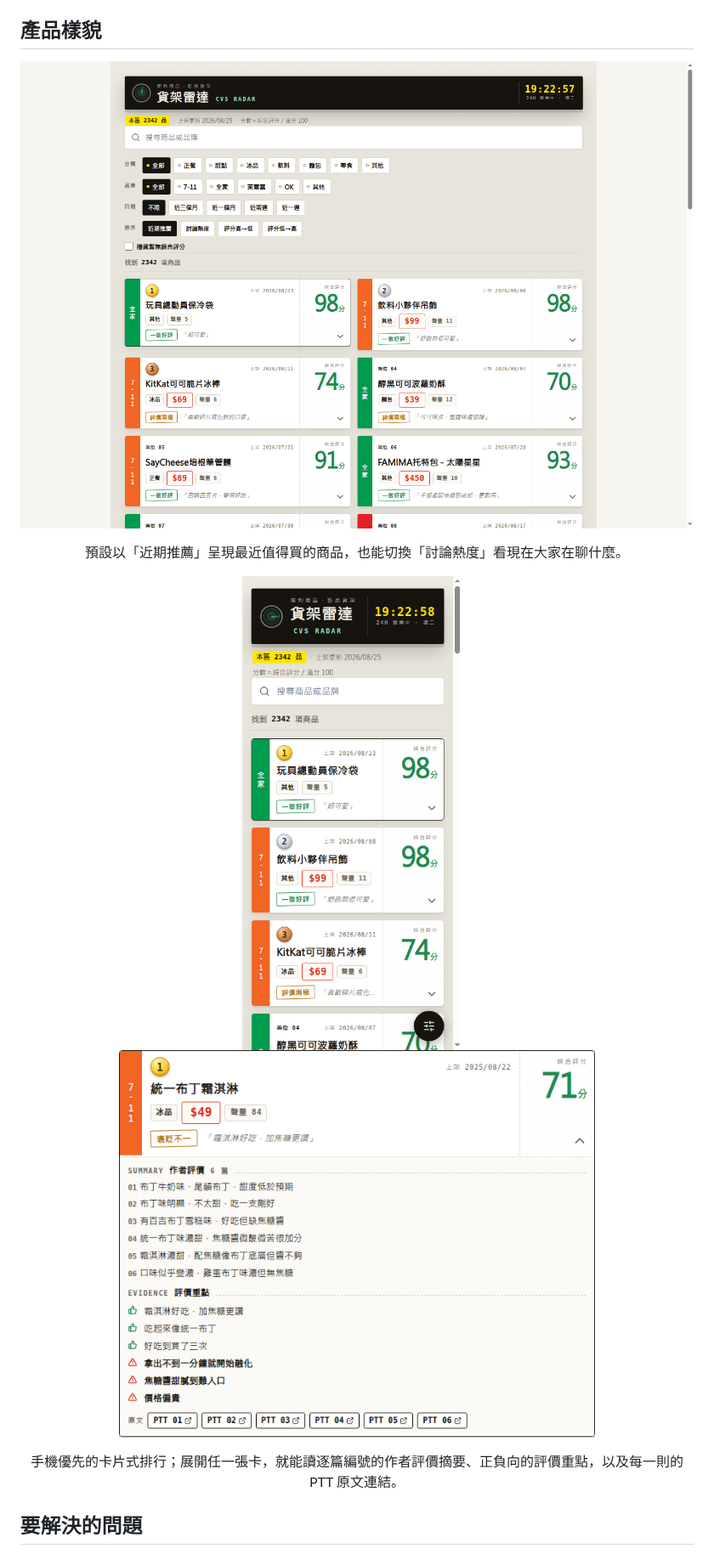
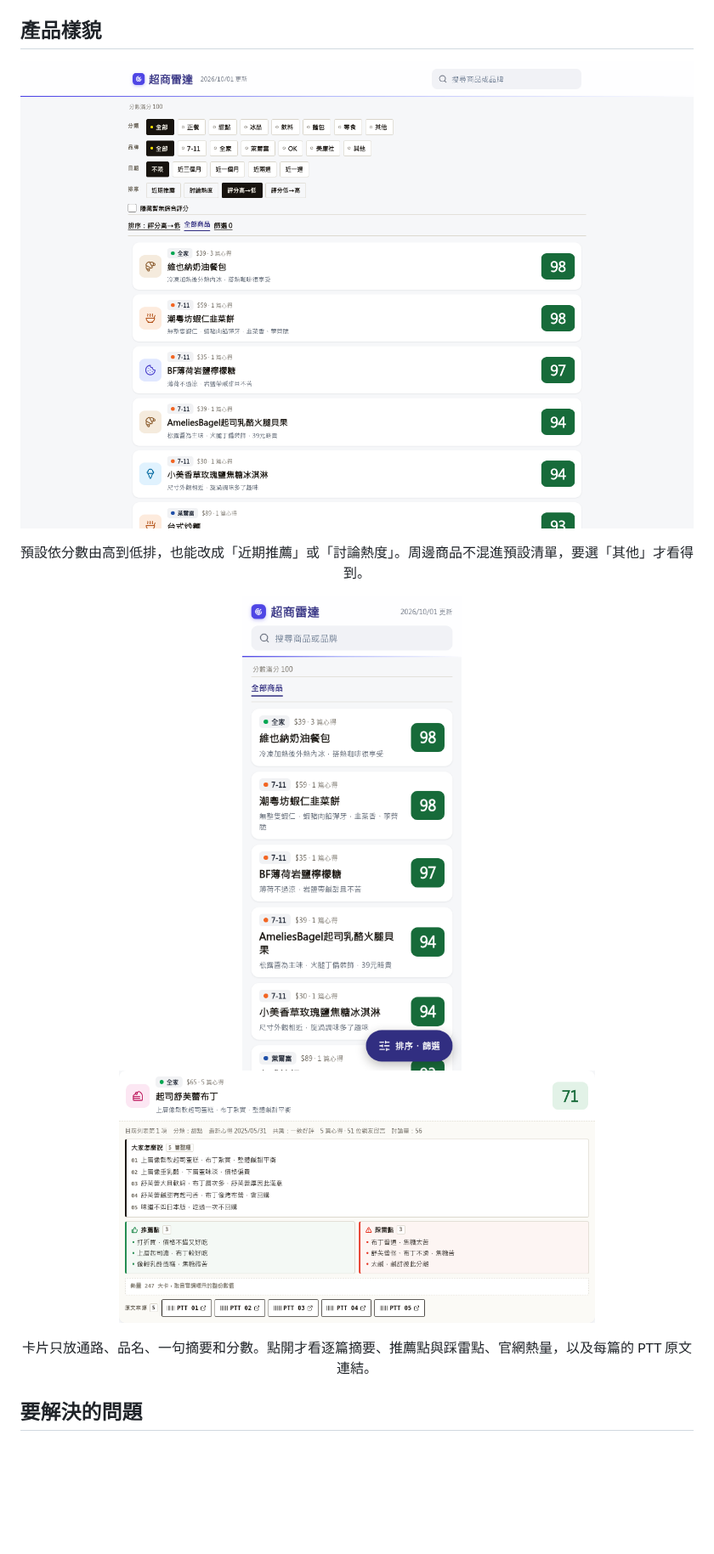
Before and after one commit to YuHsunWang/cvs-radar, a Markdown page: README.md, the part around one of its changes. Shown at 85% size. Drawn GitHub-style; pictures changed too: docs/screenshots/app-mobile.png, docs/screenshots/app-overview.png, docs/screenshots/product-detail.png; blank space fills up the shorter version.

```diff
--- a/README.md
+++ b/README.md
@@ -22,7 +22,7 @@
 </p>
 
 <p align="center">
-  預設以「近期推薦」呈現最近值得買的商品，也能切換「討論熱度」看現在大家在聊什麼。
+  預設依分數由高到低排，也能改成「近期推薦」或「討論熱度」。周邊商品不混進預設清單，要選「其他」才看得到。
 </p>
 
 <p align="center">
@@ -32,7 +32,7 @@
 </p>
 
 <p align="center">
-  手機優先的卡片式排行；展開任一張卡，就能讀逐篇編號的作者評價摘要、正負向的評價重點，以及每一則的 PTT 原文連結。
+  卡片只放通路、品名、一句摘要和分數。點開才看逐篇摘要、推薦點與踩雷點、官網熱量，以及每篇的 PTT 原文連結。
 </p>
 
 ## 要解決的問題
```
Also changed, not shown: other parts of README.md (+9 -9 lines).
